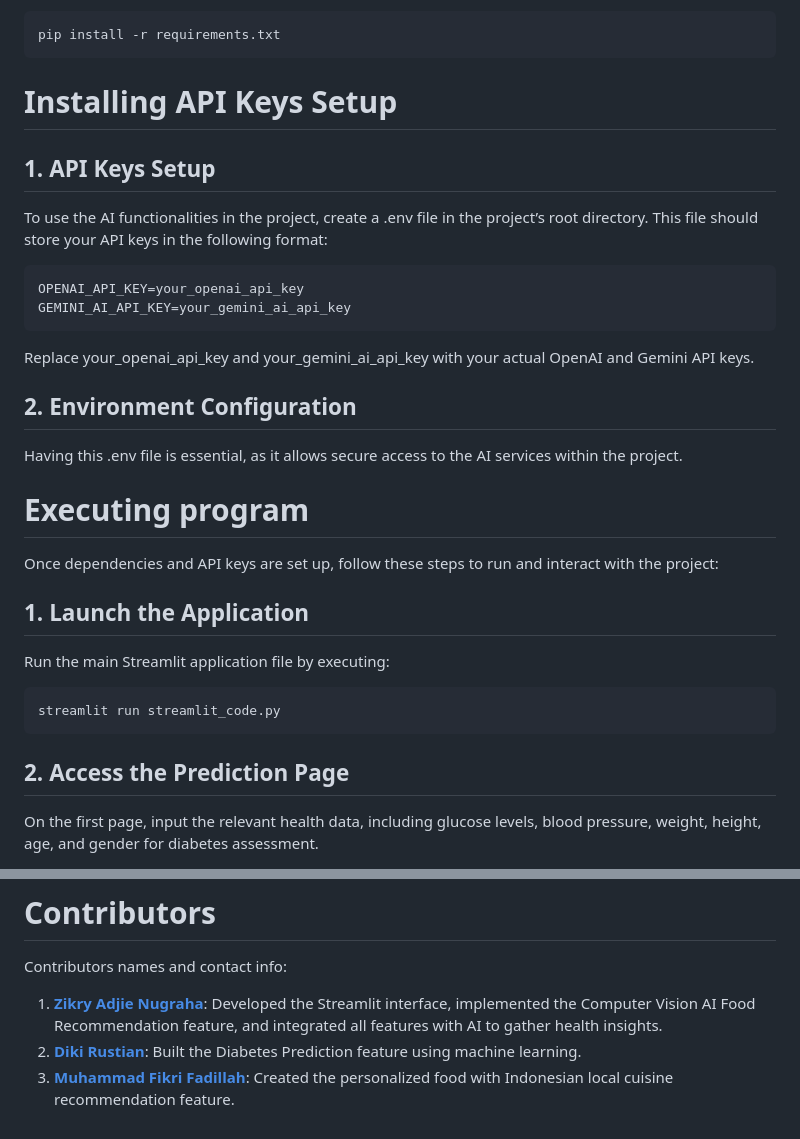
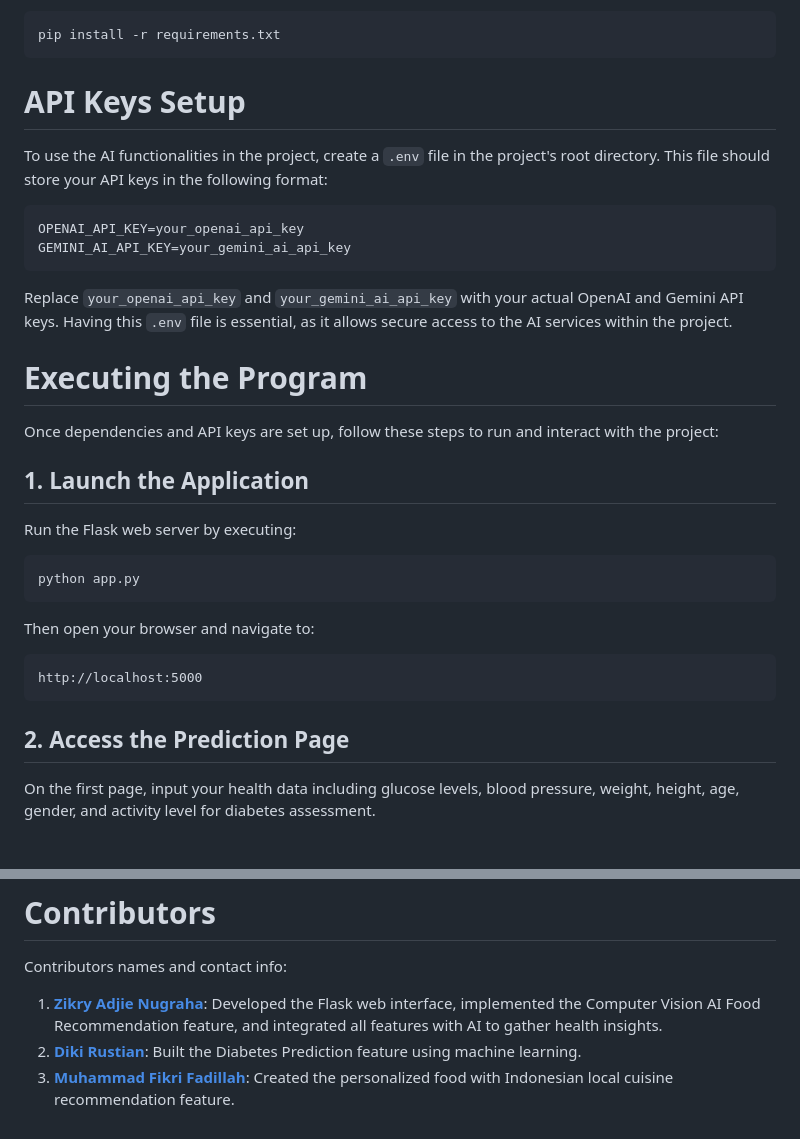
Before and after one commit to nugrahazikry/AI-Driven-Diabetes-Prediction-and-Personalized-Nutritional-Recommendation-System, a Markdown page: README.md, 2 parts joined by grey strips. GitHub-like rendering.

````diff
--- a/README.md
+++ b/README.md
@@ -24,26 +50,27 @@ To set up the project environment, make sure all necessary libraries and depende
 pip install -r requirements.txt
 ```
 
-# Installing API Keys Setup
-## 1. **API Keys Setup**
-  To use the AI functionalities in the project, create a .env file in the project’s root directory. This file should store your API keys in the following format:
-  ```
-  OPENAI_API_KEY=your_openai_api_key
-  GEMINI_AI_API_KEY=your_gemini_ai_api_key
-  ```
-  Replace your_openai_api_key and your_gemini_ai_api_key with your actual OpenAI and Gemini API keys.
+# API Keys Setup
+To use the AI functionalities in the project, create a `.env` file in the project's root directory. This file should store your API keys in the following format:
+```
+OPENAI_API_KEY=your_openai_api_key
+GEMINI_AI_API_KEY=your_gemini_ai_api_key
+```
+Replace `your_openai_api_key` and `your_gemini_ai_api_key` with your actual OpenAI and Gemini API keys. Having this `.env` file is essential, as it allows secure access to the AI services within the project.
 
-## 2. **Environment Configuration**
-  Having this .env file is essential, as it allows secure access to the AI services within the project.
-
-# Executing program
+# Executing the Program
 Once dependencies and API keys are set up, follow these steps to run and interact with the project:
 
 ## 1. **Launch the Application**
-  Run the main Streamlit application file by executing:
+Run the Flask web server by executing:
+```bash
+python app.py
 ```
-streamlit run streamlit_code.py
+Then open your browser and navigate to:
 ```
+http://localhost:5000
+```
+
 ## 2. **Access the Prediction Page**
-  On the first page, input the relevant health data, including glucose levels, blood pressure, weight, height, age, and gender for diabetes assessment.
+On the first page, input your health data  including glucose levels, blood pressure, weight, height, age, gender, and activity level  for diabetes assessment.
 
@@ -77,6 +85,6 @@ streamlit run streamlit_code.py
 
 # Contributors
 Contributors names and contact info:
-1. **[Zikry Adjie Nugraha](https://github.com/nugrahazikry)**: Developed the Streamlit interface, implemented the Computer Vision AI Food Recommendation feature, and integrated all features with AI to gather health insights.
+1. **[Zikry Adjie Nugraha](https://github.com/nugrahazikry)**: Developed the Flask web interface, implemented the Computer Vision AI Food Recommendation feature, and integrated all features with AI to gather health insights.
 2. **[Diki Rustian](https://github.com/dikirust)**: Built the Diabetes Prediction feature using machine learning.
 3. **[Muhammad Fikri Fadillah](https://github.com/boxside)**: Created the personalized food with Indonesian local cuisine recommendation feature.
````
Also changed, not shown: other parts of README.md (+36 -29 lines).
